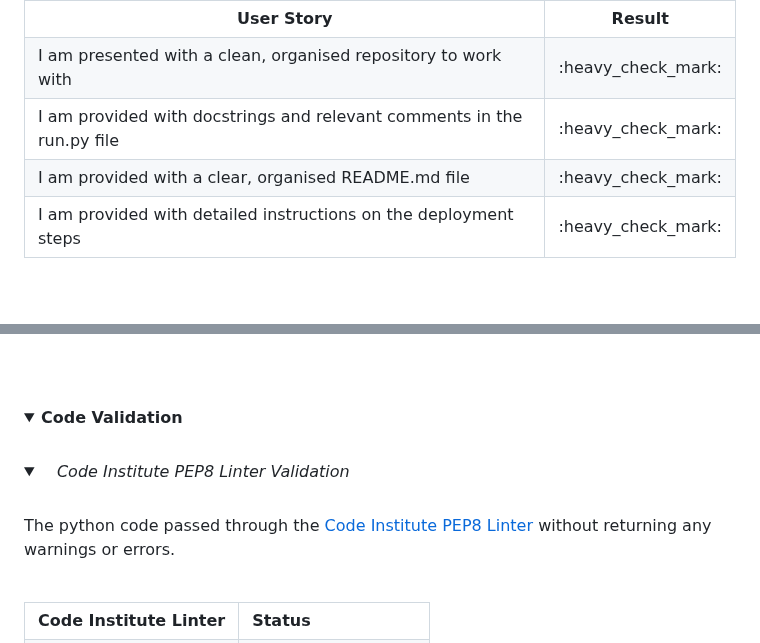
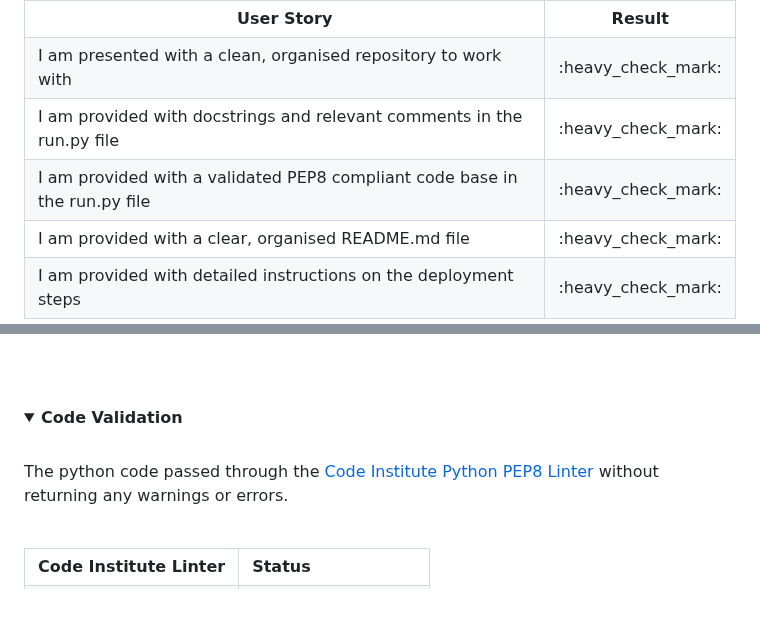
Before and after one commit to Code-Institute-Submissions/DannyGilligan-battleship-rescue, a Markdown page: README.md, 2 parts joined by grey strips. GitHub-like rendering; folded sections open; blank space fills up the shorter version.

Commit message:
Add user story to readme.md

```diff
--- a/README.md
+++ b/README.md
@@ -265,6 +265,10 @@ The user stories relating to this MVP version of the game, from the perspective
 </tr>
 <!-- spacer -->
 <tr>
+<td>I am provided with a validated PEP8 compliant code base in the run.py file</td><td>:heavy_check_mark:</td>
+</tr>
+<!-- spacer -->
+<tr>
 <td>I am provided with a clear, organised README.md file</td><td>:heavy_check_mark:</td>
 </tr>
 <!-- spacer -->
@@ -496,12 +500,8 @@ Several manual tests were performed during playthroughs of the game. The results
 <details>
   <summary><b>Code Validation</b></summary>
 <br>
-<!-- spacer -->
-<details>
-  <summary> <i>Code Institute PEP8 Linter Validation</i></summary>
-<br>
 
-The python code passed through the [Code Institute PEP8 Linter](https://pep8ci.herokuapp.com/#) without returning any warnings or errors.
+The python code passed through the [Code Institute Python PEP8 Linter](https://pep8ci.herokuapp.com/#) without returning any warnings or errors.
 
 <br>
 <table>
```
Also changed, not shown: other parts of README.md (+1 -1 lines).
